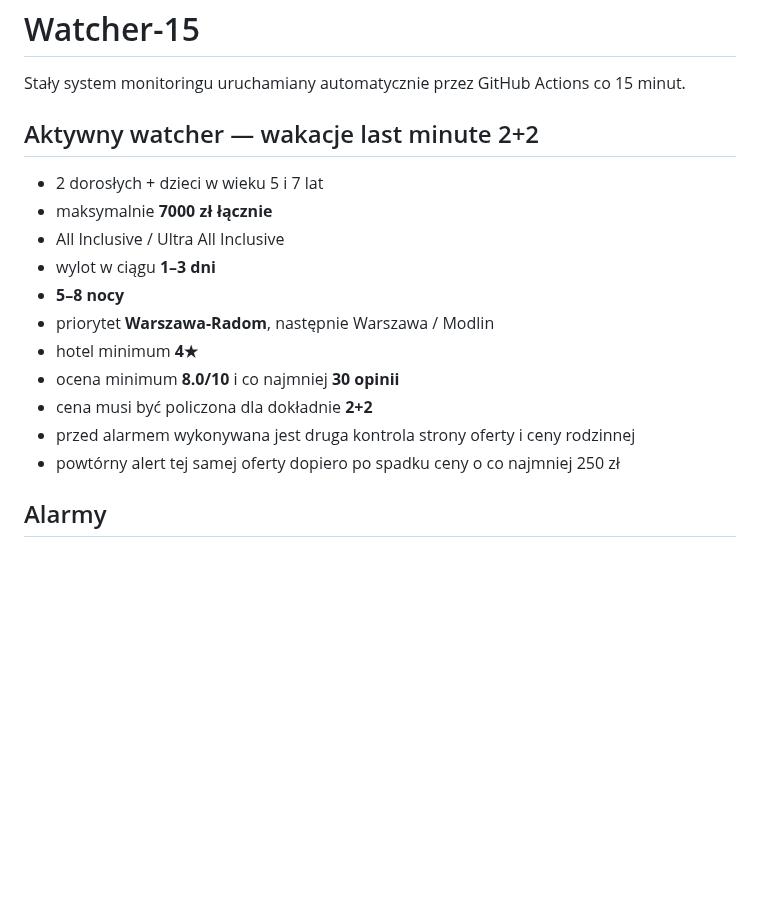
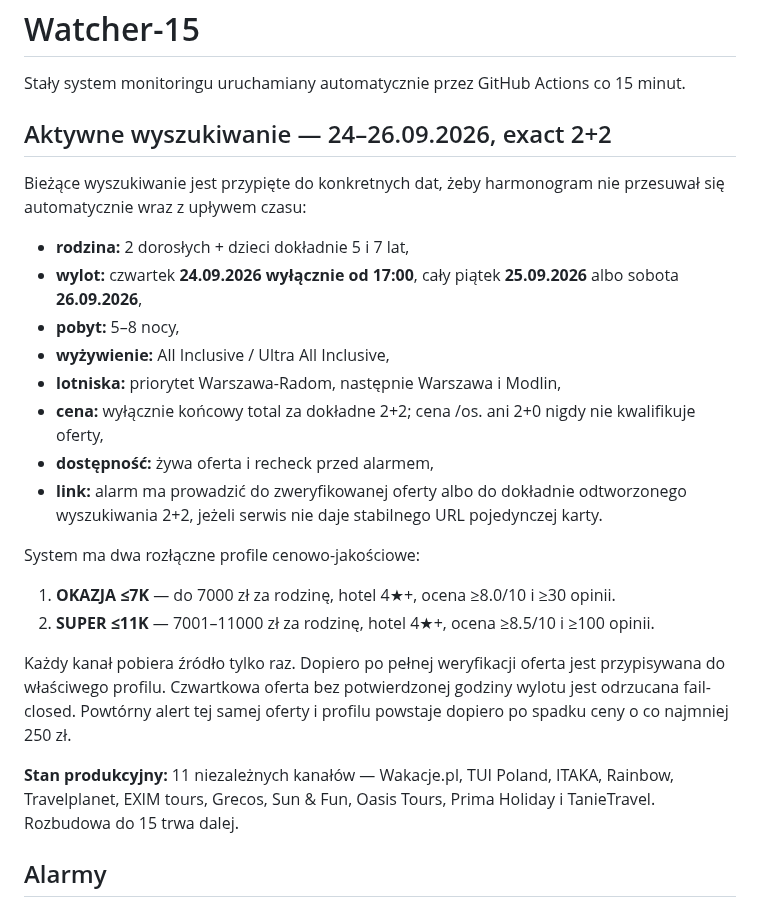
Before and after one commit to napieraj2018-arch/Watcher-15, a Markdown page: README.md, the part around the change. Drawn GitHub-style; blank space fills up the shorter version.

Commit message:
Document fixed travel window and dual bargain premium profiles

```diff
--- a/README.md
+++ b/README.md
@@ -2,19 +2,27 @@
 
 Stały system monitoringu uruchamiany automatycznie przez GitHub Actions co 15 minut.
 
-## Aktywny watcher — wakacje last minute 2+2
+## Aktywne wyszukiwanie — 24–26.09.2026, exact 2+2
 
-- 2 dorosłych + dzieci w wieku 5 i 7 lat
-- maksymalnie **7000 zł łącznie**
-- All Inclusive / Ultra All Inclusive
-- wylot w ciągu **1–3 dni**
-- **5–8 nocy**
-- priorytet **Warszawa-Radom**, następnie Warszawa / Modlin
-- hotel minimum **4★**
-- ocena minimum **8.0/10** i co najmniej **30 opinii**
-- cena musi być policzona dla dokładnie **2+2**
-- przed alarmem wykonywana jest druga kontrola strony oferty i ceny rodzinnej
-- powtórny alert tej samej oferty dopiero po spadku ceny o co najmniej 250 zł
+Bieżące wyszukiwanie jest przypięte do konkretnych dat, żeby harmonogram nie przesuwał się automatycznie wraz z upływem czasu:
+
+- **rodzina:** 2 dorosłych + dzieci dokładnie 5 i 7 lat,
+- **wylot:** czwartek **24.09.2026 wyłącznie od 17:00**, cały piątek **25.09.2026** albo sobota **26.09.2026**,
+- **pobyt:** 5–8 nocy,
+- **wyżywienie:** All Inclusive / Ultra All Inclusive,
+- **lotniska:** priorytet Warszawa-Radom, następnie Warszawa i Modlin,
+- **cena:** wyłącznie końcowy total za dokładne 2+2; cena /os. ani 2+0 nigdy nie kwalifikuje oferty,
+- **dostępność:** żywa oferta i recheck przed alarmem,
+- **link:** alarm ma prowadzić do zweryfikowanej oferty albo do dokładnie odtworzonego wyszukiwania 2+2, jeżeli serwis nie daje stabilnego URL pojedynczej karty.
+
+System ma dwa rozłączne profile cenowo-jakościowe:
+
+1. **OKAZJA ≤7K** — do 7000 zł za rodzinę, hotel 4★+, ocena ≥8.0/10 i ≥30 opinii.
+2. **SUPER ≤11K** — 7001–11000 zł za rodzinę, hotel 4★+, ocena ≥8.5/10 i ≥100 opinii.
+
+Każdy kanał pobiera źródło tylko raz. Dopiero po pełnej weryfikacji oferta jest przypisywana do właściwego profilu. Czwartkowa oferta bez potwierdzonej godziny wylotu jest odrzucana fail-closed. Powtórny alert tej samej oferty i profilu powstaje dopiero po spadku ceny o co najmniej 250 zł.
+
+**Stan produkcyjny:** 11 niezależnych kanałów — Wakacje.pl, TUI Poland, ITAKA, Rainbow, Travelplanet, EXIM tours, Grecos, Sun & Fun, Oasis Tours, Prima Holiday i TanieTravel. Rozbudowa do 15 trwa dalej.
 
 ## Alarmy
 
```
